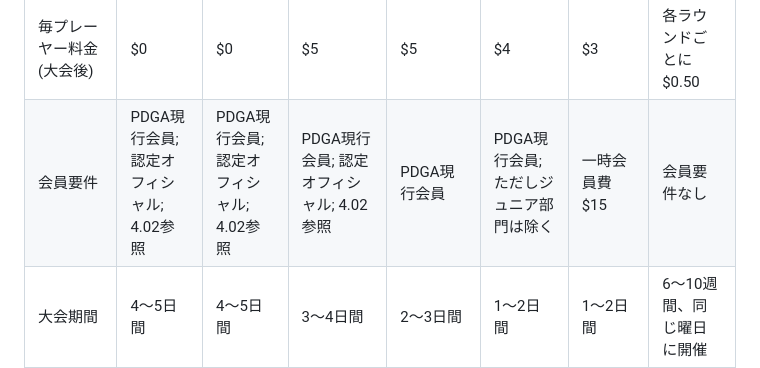
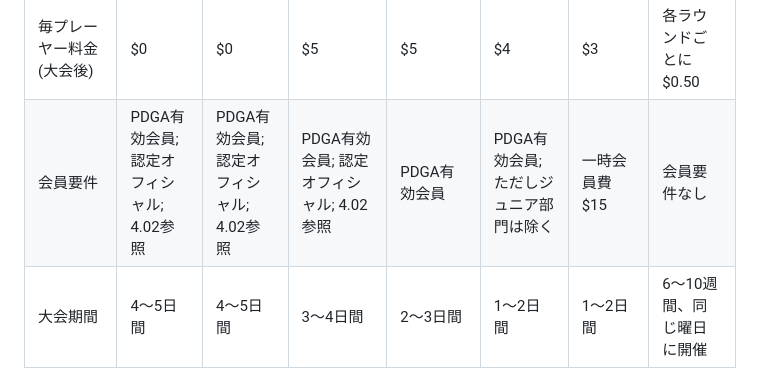
Before and after one commit to jpdga-shizuoka/cm, a Markdown page: cm/5.05TierTargetRequirements.md, the part around the change. GitHub-like rendering.

```diff
--- a/cm/5.05TierTargetRequirements.md
+++ b/cm/5.05TierTargetRequirements.md
@@ -49,11 +49,11 @@
     </tr>
     <tr>
       <td>会員要件</td>
-      <td>PDGA現行会員; 認定オフィシャル; 4.02参照</td>
-      <td>PDGA現行会員; 認定オフィシャル; 4.02参照</td>
-      <td>PDGA現行会員; 認定オフィシャル; 4.02参照</td>
-      <td>PDGA現行会員</td>
-      <td>PDGA現行会員; ただしジュニア部門は除く</td>
+      <td>PDGA有効会員; 認定オフィシャル; 4.02参照</td>
+      <td>PDGA有効会員; 認定オフィシャル; 4.02参照</td>
+      <td>PDGA有効会員; 認定オフィシャル; 4.02参照</td>
+      <td>PDGA有効会員</td>
+      <td>PDGA有効会員; ただしジュニア部門は除く</td>
       <td>一時会員費$15</td>
       <td>会員要件なし</td>
     </tr>
```
Also changed, not shown: cm/5.02DivisionsReclassification.md (+1 -1 lines), cm/6.03VariancesCM.md (+5 -5 lines).
